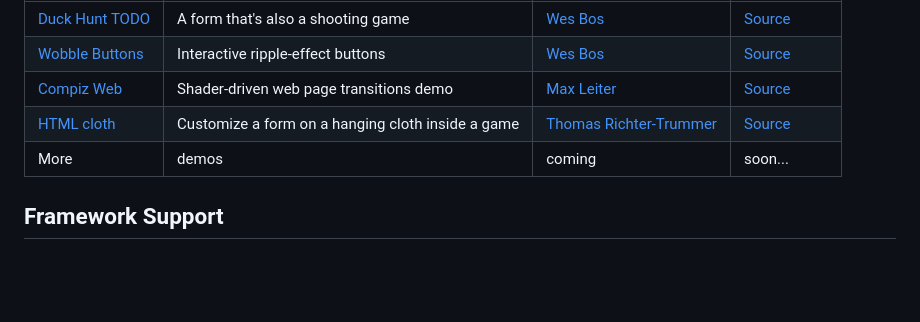
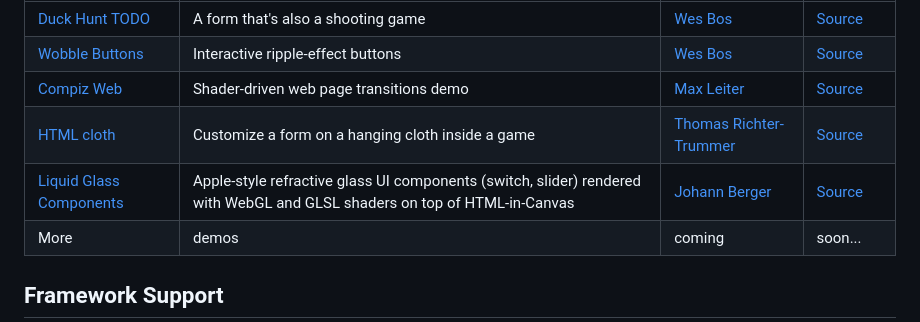
Before and after one commit to GoogleChromeLabs/css-web-ui-demos, a Markdown page: html-in-canvas/awesome-html-in-canvas.md, the part around the change. Drawn GitHub-style; blank space fills up the shorter version.

Commit message:
Add Liquid Glass Components to awesome-html-in-canvas

```diff
--- a/html-in-canvas/awesome-html-in-canvas.md
+++ b/html-in-canvas/awesome-html-in-canvas.md
@@ -13,6 +13,7 @@ This is a curated list of links to awesome HTML-in-canvas demos created by the e
 | [Wobble Buttons](https://x.com/wesbos/status/2041974552478052507) | Interactive ripple-effect buttons | [Wes Bos](https://github.com/wesbos) | [Source](https://github.com/wesbos/hot-tips/blob/main/html-in-canvas/demos/wicg/ripple-buttons.html) |
 | [Compiz Web](https://compiz-web.vercel.app/) | Shader-driven web page transitions demo | [Max Leiter](https://github.com/MaxLeiter) | [Source](https://github.com/MaxLeiter/compiz-web) |
 | [HTML cloth](https://arrival.space/htmlcanvas) | Customize a form on a hanging cloth inside a game | [Thomas Richter-Trummer](https://github.com/fimbox) | [Source](https://github.com/fimbox/html-in-canvas/blob/main/plugins/html-cloth.mjs) |
+| [Liquid Glass Components](https://hic-liquid-glass.pages.dev) | Apple-style refractive glass UI components (switch, slider) rendered with WebGL and GLSL shaders on top of HTML-in-Canvas | [Johann Berger](https://github.com/JohnDeved) | [Source](https://github.com/JohnDeved/hic-liquid-glass) |
 | More | demos | coming | soon... |
 
 ## Framework Support
```
